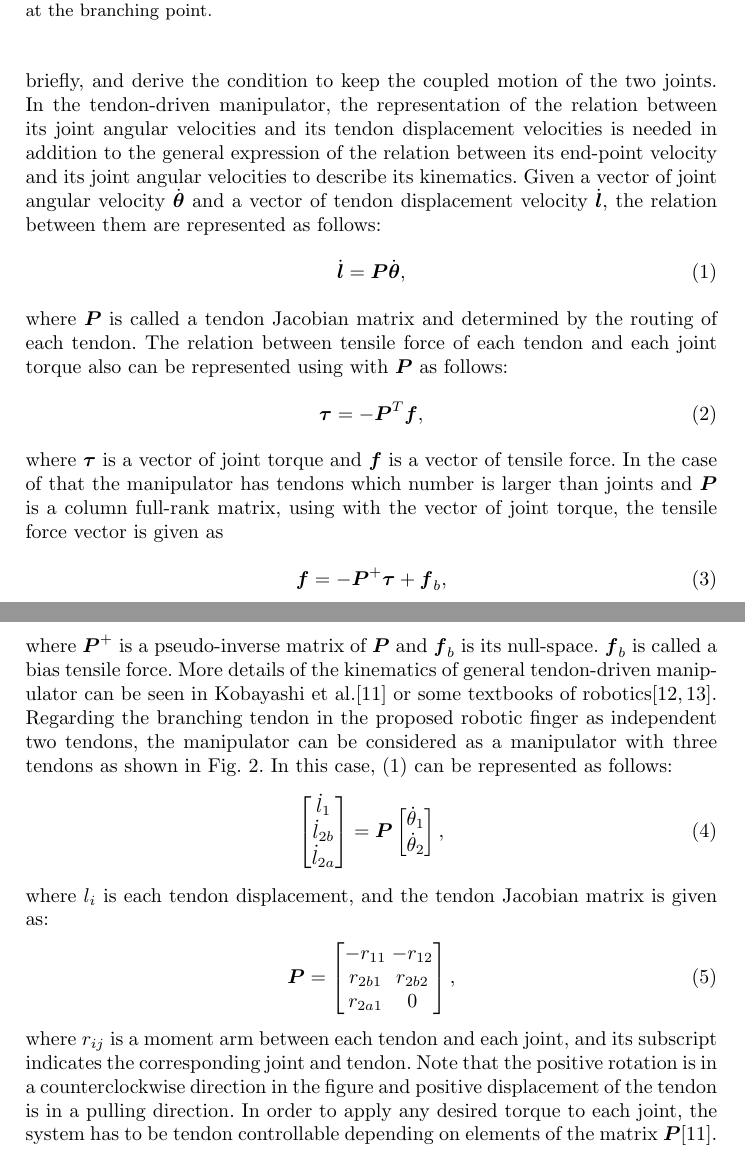
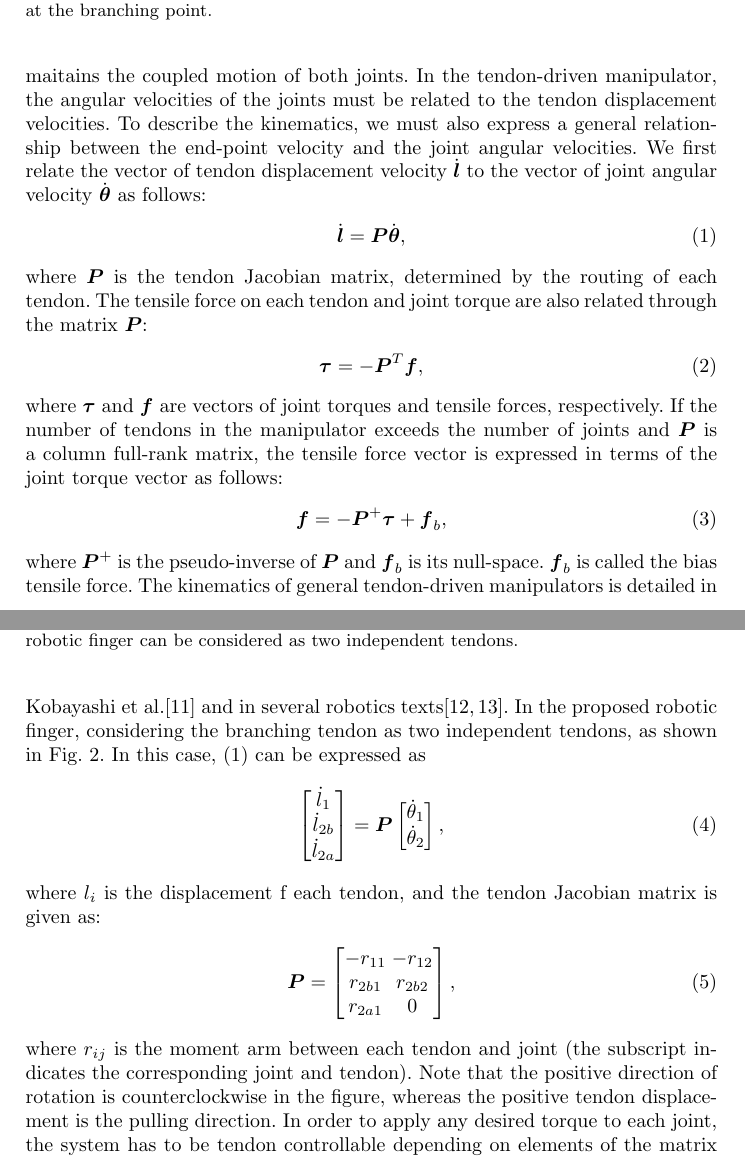
Before and after one commit to Maple-yn/IAS13, a LaTeX thesis (main.tex): two parts of pages 3 and 4 of 14, joined at a grey line, cut so that both start at the same text. Compiled offline with pdfLaTeX.

Commit message:
revising SS2

```diff
--- a/main.tex
+++ b/main.tex
@@ -343 +336,0 @@ The motions of two joints of this manipulator are coupled by the geometric const
-In this section, we express the kinematics of manipulator with non-elastic branching tendon briefly, and derive the condition to keep the coupled motion of the two joints.
@@ -344,38 +349,51 @@ In this section, we express the kinematics of manipulator with non-elastic branc
+and derives the condition that maitains the coupled motion of both joints.
+% In this section, we express the kinematics of manipulator with non-elastic branching tendon briefly, and derive the condition to keep the coupled motion of the two joints.
 \begin{figure}[t]
 	\centering
 	\includegraphics[width=80mm]{fig/coupled.eps}
 	\caption{Robotic finger with two-DoFs and two tendons. One of the tendons branches at the branching point.}
 	\label{branching_model}
 \end{figure}
-In the tendon-driven manipulator, the representation of the relation between its joint angular velocities and its tendon displacement velocities is needed in addition to the general expression of the relation between its end-point velocity and its joint angular velocities to describe its kinematics.
-Given a vector of joint angular velocity $\dot{\vect{\theta}}$ and a vector of tendon displacement velocity $\dot{\vect{l}}$, the relation between them are represented as follows:
+In the tendon-driven manipulator, the angular velocities of the joints must be related to the tendon displacement velocities.
+To describe the kinematics, we must also express a general relationship between the end-point velocity and the joint angular velocities.
+% In the tendon-driven manipulator, the representation of the relation between its joint angular velocities and its tendon displacement velocities is needed in addition to the general expression of the relation between its end-point velocity and its joint angular velocities to describe its kinematics.
+We first relate the vector of tendon displacement velocity $\dot{\vect{l}}$ to the vector of joint angular velocity $\dot{\vect{\theta}}$ as follows:
+% Given a vector of joint angular velocity $\dot{\vect{\theta}}$ and a vector of tendon displacement velocity $\dot{\vect{l}}$, the relation between them are represented as follows:
 \begin{align}
 	\dot{\vect{l}}=\vect{P}\dot{\vect{\theta}},
 	\label{jaco}
 \end{align}
-where $\vect{P}$ is called a tendon Jacobian matrix and determined by the routing of each tendon.
-The relation between tensile force of each tendon and each joint torque also can be represented using with $\vect{P}$ as follows:
+where $\vect{P}$ is the tendon Jacobian matrix, determined by the routing of each tendon.
+The tensile force on each tendon and joint torque are also related through the matrix $\vect{P}$:
+% The relation between tensile force of each tendon and each joint torque also can be represented using with $\vect{P}$ as follows:
 \begin{align}
 	\vect{\tau}=-\vect{P}^{T}\vect{f},
 	\label{force_relation}
 \end{align}
-where $\vect{\tau}$ is a vector of joint torque and $\vect{f}$ is a vector of tensile force.
-In the case of that the manipulator has tendons which number is larger than joints and $\vect{P}$ is a column full-rank matrix, using with the vector of joint torque, the tensile force vector is given as
+where $\vect{\tau}$ and $\vect{f}$ are vectors of joint torques and tensile forces, respectively.
+% where $\vect{\tau}$ is a vector of joint torque and $\vect{f}$ is a vector of tensile force.
+If the number of tendons in the manipulator exceeds the number of joints and $\vect{P}$ is a column full-rank matrix,
+the tensile force vector is expressed in terms of the joint torque vector as follows:
+% In the case of that the manipulator has tendons which number is larger than joints and $\vect{P}$ is a column full-rank matrix, using with the vector of joint torque, the tensile force vector is given as
 \begin{align}
 	\vect{f} = -\vect{P}^{+}\vect{\tau}+\vect{f}_{b},
 	\label{tensile_force}
 \end{align}
-where $\vect{P}^{+}$ is a pseudo-inverse matrix of $\vect{P}$ and $\vect{f}_{b}$ is its null-space.
-$\vect{f}_{b}$ is called a bias tensile force.
-More details of the kinematics of general tendon-driven manipulator can be seen in Kobayashi et al.\cite{kobayashi1998} or some textbooks of robotics\cite{murrayi1994,tsai1999}.
+where $\vect{P}^{+}$ is the pseudo-inverse of $\vect{P}$ and $\vect{f}_{b}$ is its null-space.
+$\vect{f}_{b}$ is called the bias tensile force.
+% More details of
+The kinematics of general tendon-driven manipulators is detailed in Kobayashi et al.\cite{kobayashi1998}
+and in several robotics texts\cite{murrayi1994,tsai1999}.
 \begin{figure}[t]
 	\centering
 	\includegraphics[width=80mm]{fig/slacked.eps}
-	\caption{Model of the proposed robotic finger regarding the branching tendon in the proposed robotic finger as independent two tendons.}
+	\caption{Model of the proposed robotic finger. The branching tendon in the proposed robotic finger can be considered as two independent tendons.}
 	\label{nonbranching_model}
 \end{figure}
-Regarding the branching tendon in the proposed robotic finger as independent two tendons, the manipulator can be considered as a manipulator with three tendons as shown in Fig. \ref{nonbranching_model}.
-In this case, (\ref{jaco}) can be represented as follows:
+In the proposed robotic finger, considering the branching tendon as two independent tendons, as shown in Fig. \ref{nonbranching_model}.
+% Regarding the branching tendon in the proposed robotic finger as independent two tendons, the manipulator can be considered as a manipulator with three tendons as shown in Fig. \ref{nonbranching_model}.
+In this case, (\ref{jaco}) can be expressed as
+% represented as follows:
 \begin{align}
 	\begin{bmatrix}
 		\dot{l}_{1}\\
@@ -389,7 +407,10 @@ In this case, (\ref{jaco}) can be represented as follows:
 					\end{bmatrix},
 \label{jaco_relation}
 \end{align}
-where $l_{i}$ is each tendon displacement, and the tendon Jacobian matrix is given as:
+where $l_{i}$ is
+the displacement f each tendon,
+% each tendon displacement,
+and the tendon Jacobian matrix is given as:
 \begin{align}
 	\vect{P}=
 			\begin{bmatrix}
@@ -399,8 +420,10 @@ where $l_{i}$ is each tendon displacement, and the tendon Jacobian matrix is giv
 			\end{bmatrix},
 \label{jacobian_value}
 \end{align}
-where $r_{ij}$ is a moment arm between each tendon and each joint, and its subscript indicates the corresponding joint and tendon.
-Note that the positive rotation is in a counterclockwise direction in the figure and positive displacement of the tendon is in a pulling direction.
+where $r_{ij}$ is the moment arm between each tendon and joint (the subscript indicates the corresponding joint and tendon).
+Note that the positive direction of rotation is counterclockwise in the figure,
+whereas the positive tendon displacement is the pulling direction.
+% and positive displacement of the tendon is in a pulling direction.
 In order to apply any desired torque to each joint, the system has to be tendon controllable depending on elements of the matrix $\vect{P}$\cite{kobayashi1998}.
 We assume that $\vect{P}$ is satisfied the condition to be tendon controllable.
 
```
Also changed, not shown: main.tex (19 more changed lines).
